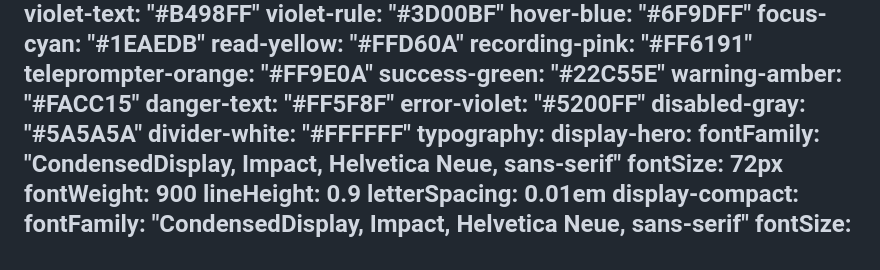
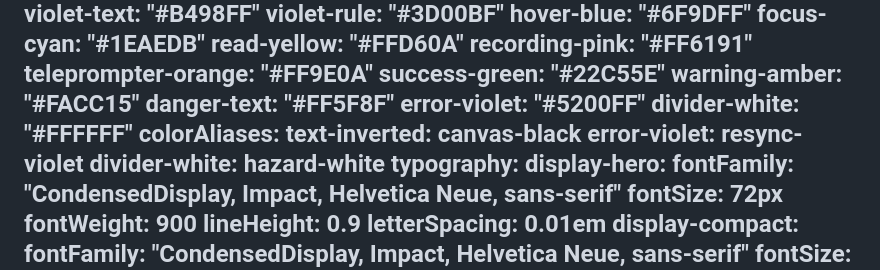
Before and after one commit to Saransh-Sharma/FocusCue, a Markdown page: FocusDesign.md, the part around the change. Drawn GitHub-style.

```diff
--- a/FocusDesign.md
+++ b/FocusDesign.md
@@ -31,8 +31,11 @@ colors:
   warning-amber: "#FACC15"
   danger-text: "#FF5F8F"
   error-violet: "#5200FF"
-  disabled-gray: "#5A5A5A"
   divider-white: "#FFFFFF"
+colorAliases:
+  text-inverted: canvas-black
+  error-violet: resync-violet
+  divider-white: hazard-white
 typography:
   display-hero:
     fontFamily: "CondensedDisplay, Impact, Helvetica Neue, sans-serif"
```
